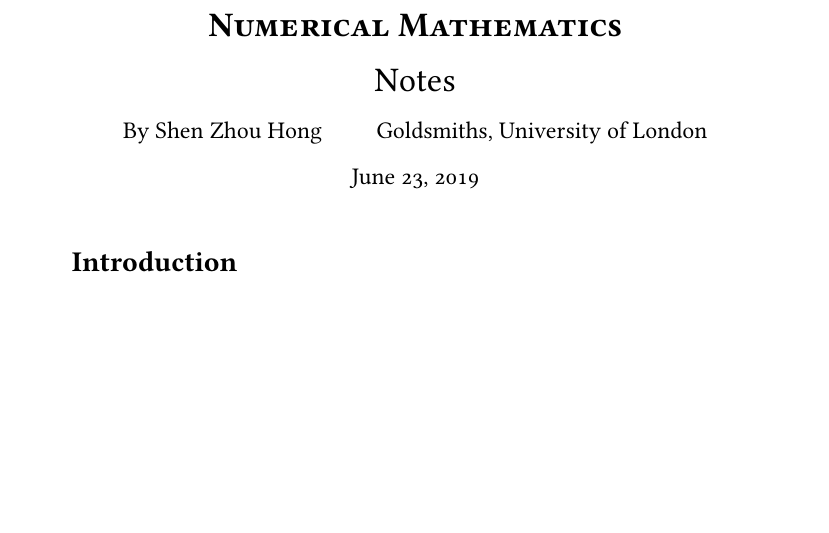
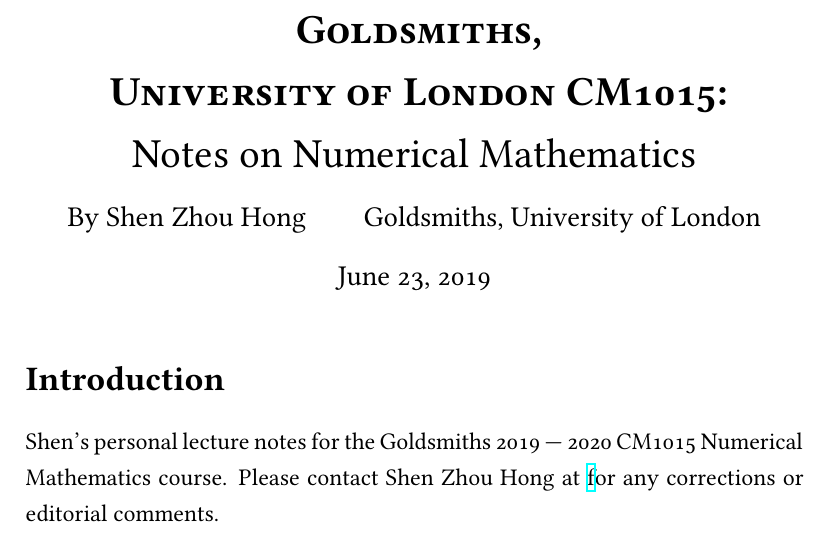
Before and after one commit to ShenZhouHong/Numerical-Math-Notes, a LaTeX document (num-notes.tex, which reads includes/formatting.tex, includes/packages.tex, sections/body.tex): part of page 1 of 2, cut at the place of the change, the shorter picture padded with empty space. Compiled offline with XeLaTeX.

Commit message:
standardized formatting, includes, and added intro.

```diff
--- a/includes/formatting.tex
+++ b/includes/formatting.tex
@@ -22,3 +22,33 @@
 % of the page (e.g. like a painting frame). The default LaTeX title sits a bit
 % too low, so the following command sets it higher.
 \setlength{\droptitle}{-4em}   % This is your set screw
+
+% This allows LaTeX table cells to be slightly wider (taller).
+\usepackage{makecell}
+\setcellgapes{4pt}
+
+% This definition allows you to \textwidth a \tikzpicture.
+\usepackage{environ}
+\makeatletter
+\newsavebox{\measure@tikzpicture}
+\NewEnviron{scaletikzpicturetowidth}[1]{%
+  \def\tikz@width{#1}%
+  \def\tikzscale{1}\begin{lrbox}{\measure@tikzpicture}%
+  \BODY
+  \end{lrbox}%
+  \pgfmathparse{#1/\wd\measure@tikzpicture}%
+  \edef\tikzscale{\pgfmathresult}%
+  \BODY
+}
+\makeatother
+
+% This allows you to draw an arc in \tikzpicture with center first e.g.
+% \centerarc[red,thick](0,0)(5:85:1)
+\def\centerarc[#1](#2)(#3:#4:#5)% Syntax: [draw options] (center) (initial angle:final angle:radius)
+    { \draw[#1] ($(#2)+({#5*cos(#3)},{#5*sin(#3)})$) arc (#3:#4:#5); }
+
+% This second collection of mumbo jumble allows you to make the arc symbol using \wideparen{ABC}
+\DeclareFontFamily{OMX}{yhex}{}
+\DeclareFontShape{OMX}{yhex}{m}{n}{<->yhcmex10}{}
+\DeclareSymbolFont{yhlargesymbols}{OMX}{yhex}{m}{n}
+\DeclareMathAccent{\wideparen}{\mathord}{yhlargesymbols}{"F3}
--- a/includes/packages.tex
+++ b/includes/packages.tex
@@ -8,16 +8,22 @@
 \usepackage{fancyhdr}               % For fancy headings
 \usepackage{hyperref}               % So citations can be links
 \usepackage{titling}                % In order to make the title higher on page
+\usepackage{float}                  % Tell a float to stay HERE! [H]
+\usepackage{graphicx}               % Required for embedding images
+\usepackage{multicol}               % For fancy tables that look nice.
+\usepackage{booktabs}               % For prettier tables
+\usepackage{amsmath}                % These tools are needed for math things.
+\usepackage{amssymb}
+\usepackage{mathtools}
+\usepackage{tikz}                  % Used for graphical illustrations.
+\usetikzlibrary{calc,intersections,through,backgrounds}
+\usepackage{gensymb}               % For degree symbol \degree
+\usepackage{siunitx}               % For scientific notation
 
 % Optional LaTeX packages for additional functionality
-% \usepackage[noframe]{showframe}     % Debug option to show margin frames.
-% \usepackage{graphicx}               % Required for embedding images
-% \usepackage{booktabs}               % For prettier tables
-% \usepackage{geometry}             % Sets more "reasonable" margin-sizes
-% \usepackage{tikz}                 % Used for graphical illustrations.
-% \usetikzlibrary{calc,intersections,through,backgrounds}
-% \usepackage{amsmath}              % Needed for most math things.
-% \usepackage{gensymb}              % For degree symbol \degree
+% \usepackage[noframe]{showframe}    % Debug option to show margin frames.
+% \usepackage{geometry}              % Sets more "reasonable" margin-sizes
+% \usepackage{svg}                   % Allows embedding svg \includesvg{path}
 
 % The biblatex package should go last!
 % FYI: the biblatex package is used to generate a bibliography. However, unless
--- a/num-notes.tex
+++ b/num-notes.tex
@@ -17,7 +17,7 @@
 % For more information on documentclass configuration, see:
 % https://texblog.org/2013/02/13/latex-documentclass-options-illustrated/#formula
 \documentclass[
-  10pt,       % 10pt, 11pt, 12pt
+  12pt,       % 10pt, 11pt, 12pt
   letterpaper,    % a4paper, letterpaper, a5paper, b5paper, executivepaper, legalpaper
   final,      % draft
   onecolumn,  % twocolumn
@@ -32,7 +32,7 @@
 
 % Document Metadata
 \title{
-  \textbf{\textsc{Numerical Mathematics}} \\ Notes
+  \textbf{\textsc{Goldsmiths, \\ University of London CM1015:}} \\ Notes on Numerical Mathematics
 }
 \author{
   By Shen Zhou Hong \and Goldsmiths, University of London
--- a/sections/body.tex
+++ b/sections/body.tex
@@ -1 +1,2 @@
 \section*{Introduction}
+Shen's personal lecture notes for the Goldsmiths 2019 --- 2020 CM1015 Numerical Mathematics course. Please contact Shen Zhou Hong at \href{mailto:sh333@student.london.ac.uk} for any corrections or editorial comments.
```
Also changed, not shown: num-notes.pdf.
